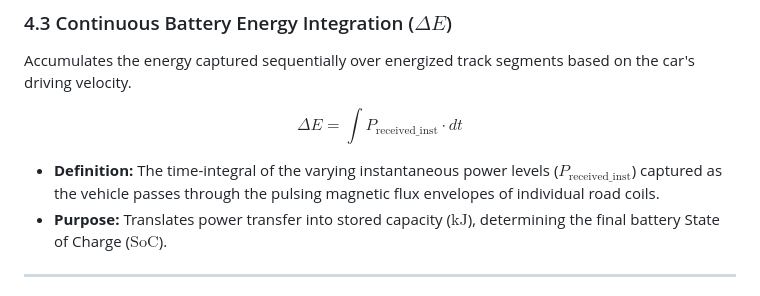
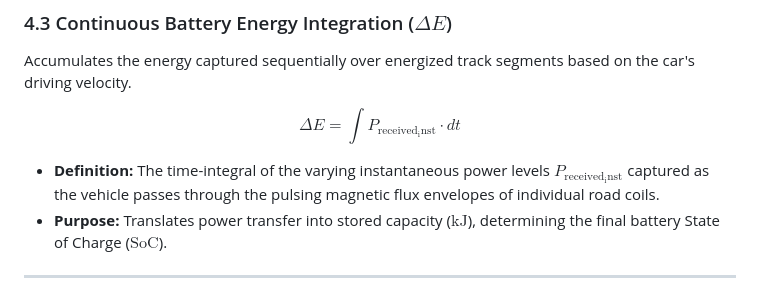
Before and after one commit to vlabsdei/VLab_Reshika, a Markdown page: exp-wireless-dynamic-ev-charging-on-smart-roads/theory.md, the part around the change. Rendered like a GitHub page.

```diff
--- a/exp-wireless-dynamic-ev-charging-on-smart-roads/theory.md
+++ b/exp-wireless-dynamic-ev-charging-on-smart-roads/theory.md
@@ -57,9 +57,9 @@ $$P_{\text{received}} = P_{\text{transmitted}} \cdot \left(\frac{\eta}{100}\righ
 ### 4.3 Continuous Battery Energy Integration ($\Delta E$)
 Accumulates the energy captured sequentially over energized track segments based on the car's driving velocity.
 
-$$\Delta E = \int P_{\text{received\_inst}} \cdot dt$$
+$$\Delta E = \int P_{\mathrm{received_inst}} \cdot dt$$
 
-* **Definition:** The time-integral of the varying instantaneous power levels ($P_{\text{received\_inst}}$) captured as the vehicle passes through the pulsing magnetic flux envelopes of individual road coils.
+* **Definition:** The time-integral of the varying instantaneous power levels $P_{\mathrm{received_inst}}$ captured as the vehicle passes through the pulsing magnetic flux envelopes of individual road coils.
 * **Purpose:** Translates power transfer into stored capacity ($\text{kJ}$), determining the final battery State of Charge ($\text{SoC}$).
 
 ---
```
